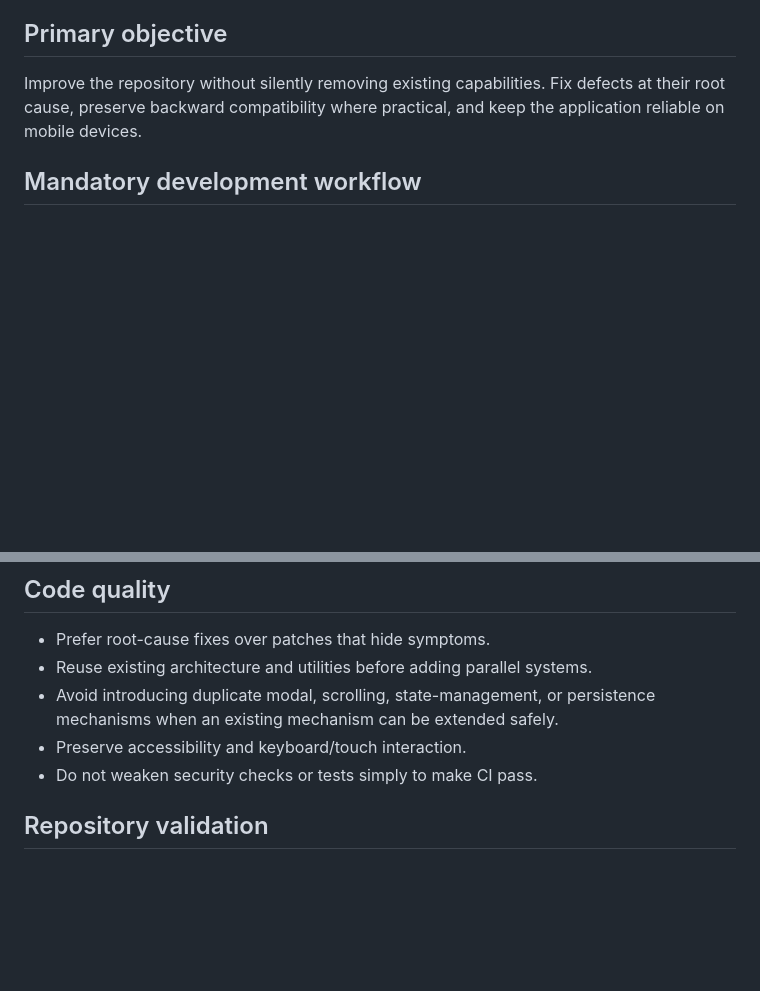
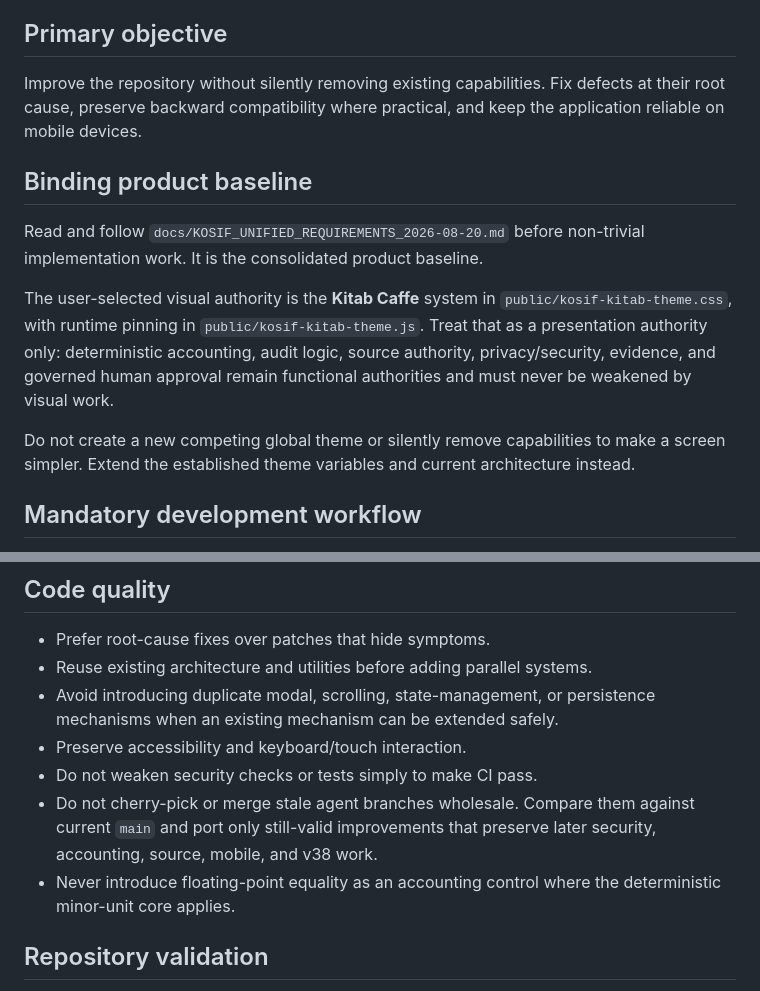
Before and after one commit to kosif199022-jpg/mahmoud1990, a Markdown page: GEMINI.md, 2 parts joined by grey strips. Drawn GitHub-style; blank space fills up the shorter version.

Commit message:
docs: bind agents to unified KOSIF requirements

```diff
--- a/GEMINI.md
+++ b/GEMINI.md
@@ -4,6 +4,13 @@ You are a senior software engineer working on the Kosif accounting, audit, stand
 
 ## Primary objective
 Improve the repository without silently removing existing capabilities. Fix defects at their root cause, preserve backward compatibility where practical, and keep the application reliable on mobile devices.
+
+## Binding product baseline
+Read and follow `docs/KOSIF_UNIFIED_REQUIREMENTS_2026-08-20.md` before non-trivial implementation work. It is the consolidated product baseline.
+
+The user-selected visual authority is the **Kitab Caffe** system in `public/kosif-kitab-theme.css`, with runtime pinning in `public/kosif-kitab-theme.js`. Treat that as a presentation authority only: deterministic accounting, audit logic, source authority, privacy/security, evidence, and governed human approval remain functional authorities and must never be weakened by visual work.
+
+Do not create a new competing global theme or silently remove capabilities to make a screen simpler. Extend the established theme variables and current architecture instead.
 
 ## Mandatory development workflow
 1. Inspect the repository and the relevant implementation before proposing changes.
@@ -29,6 +36,8 @@ Improve the repository without silently removing existing capabilities. Fix defe
 - Avoid introducing duplicate modal, scrolling, state-management, or persistence mechanisms when an existing mechanism can be extended safely.
 - Preserve accessibility and keyboard/touch interaction.
 - Do not weaken security checks or tests simply to make CI pass.
+- Do not cherry-pick or merge stale agent branches wholesale. Compare them against current `main` and port only still-valid improvements that preserve later security, accounting, source, mobile, and v38 work.
+- Never introduce floating-point equality as an accounting control where the deterministic minor-unit core applies.
 
 ## Repository validation
 The repository's `npm run check` command is the required regression gate and includes syntax, payload, legacy regression, contract, UI safety, history parity, security edge, library privacy, executor contract, reviewer media, history restoration, feature reachability, accounting, and deep audit checks. Treat failures as meaningful until proven otherwise.
```
